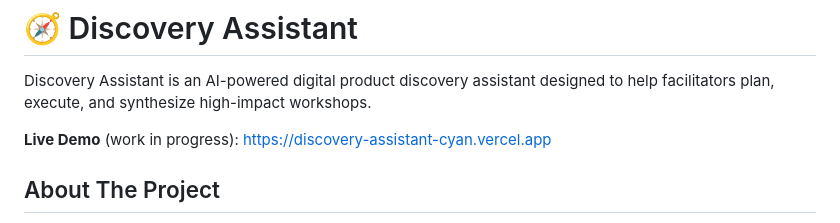
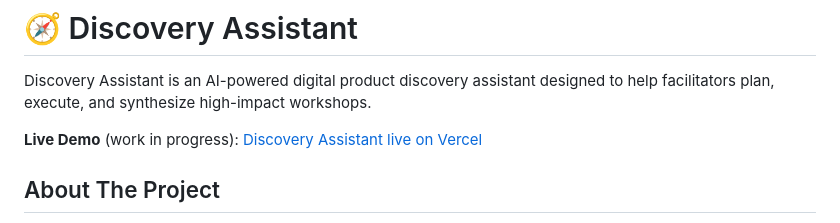
Before and after one commit to mesropjanoyan/Discovery-Assistant, a Markdown page: README.md, the part around the change. GitHub-like rendering.

Commit message:
Update README.md to clarify project purpose and current status

```diff
--- a/README.md
+++ b/README.md
@@ -2,7 +2,7 @@
 
 Discovery Assistant is an AI-powered digital product discovery assistant designed to help facilitators plan, execute, and synthesize high-impact workshops.
 
-**Live Demo** (work in progress): <a href="https://discovery-assistant-cyan.vercel.app" target="_blank">https://discovery-assistant-cyan.vercel.app</a>
+**Live Demo** (work in progress): <a href="https://discovery-assistant-cyan.vercel.app" target="_blank">Discovery Assistant live on Vercel</a>
 
 ## About The Project
 
```
